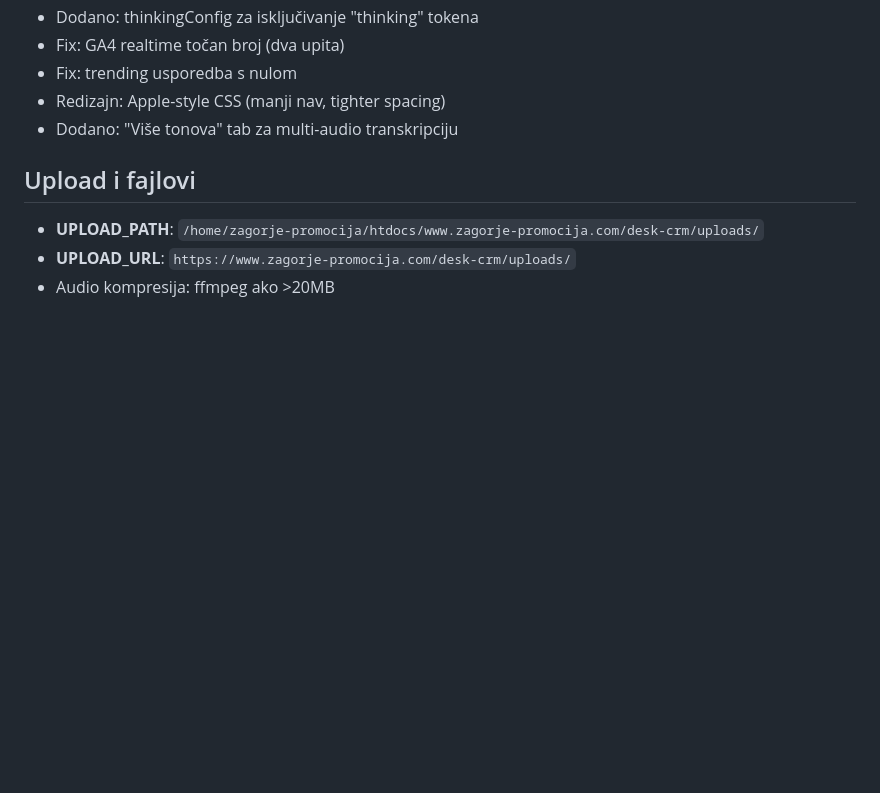
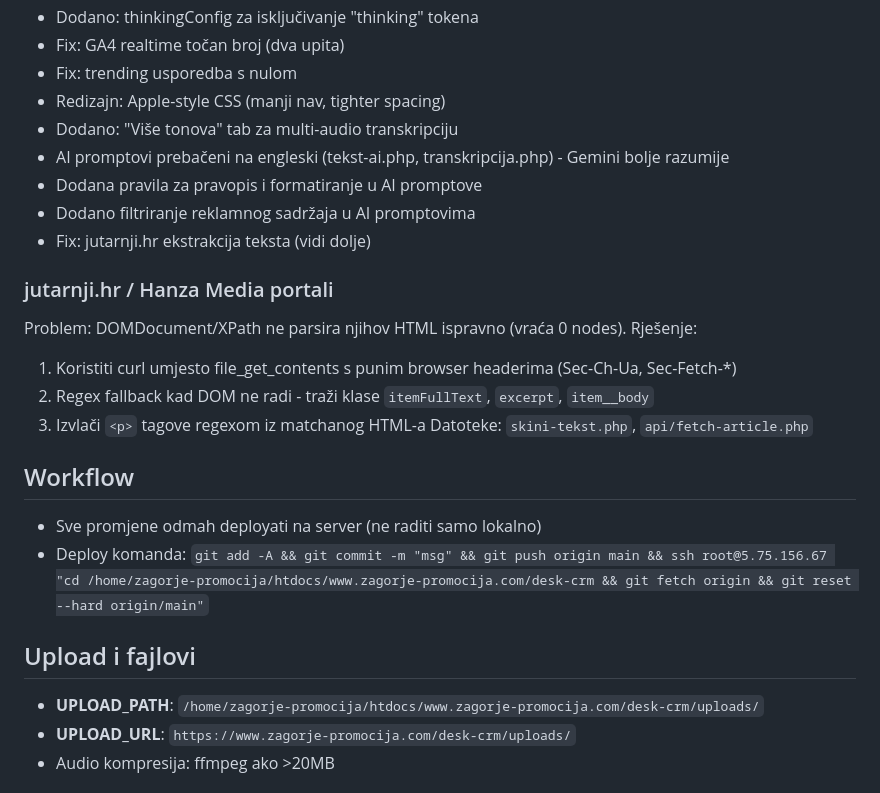
Before and after one commit to tihomirborovcak/desk-crm, a Markdown page: CLAUDE_NOTES.md, the part around the change. Rendered like a GitHub page; blank space fills up the shorter version.

Commit message:
Update CLAUDE_NOTES with recent changes

```diff
--- a/CLAUDE_NOTES.md
+++ b/CLAUDE_NOTES.md
@@ -69,6 +69,22 @@ Uvijek `html_entity_decode($text, ENT_QUOTES | ENT_HTML5, 'UTF-8')` za hrvatske
 - Fix: trending usporedba s nulom
 - Redizajn: Apple-style CSS (manji nav, tighter spacing)
 - Dodano: "Više tonova" tab za multi-audio transkripciju
+- AI promptovi prebačeni na engleski (tekst-ai.php, transkripcija.php) - Gemini bolje razumije
+- Dodana pravila za pravopis i formatiranje u AI promptove
+- Dodano filtriranje reklamnog sadržaja u AI promptovima
+- Fix: jutarnji.hr ekstrakcija teksta (vidi dolje)
+
+### jutarnji.hr / Hanza Media portali
+Problem: DOMDocument/XPath ne parsira njihov HTML ispravno (vraća 0 nodes).
+Rješenje:
+1. Koristiti curl umjesto file_get_contents s punim browser headerima (Sec-Ch-Ua, Sec-Fetch-*)
+2. Regex fallback kad DOM ne radi - traži klase `itemFullText`, `excerpt`, `item__body`
+3. Izvlači `<p>` tagove regexom iz matchanog HTML-a
+Datoteke: `skini-tekst.php`, `api/fetch-article.php`
+
+## Workflow
+- Sve promjene odmah deployati na server (ne raditi samo lokalno)
+- Deploy komanda: `git add -A && git commit -m "msg" && git push origin main && ssh root@5.75.156.67 "cd /home/zagorje-promocija/htdocs/www.zagorje-promocija.com/desk-crm && git fetch origin && git reset --hard origin/main"`
 
 ## Upload i fajlovi
 - **UPLOAD_PATH**: `/home/zagorje-promocija/htdocs/www.zagorje-promocija.com/desk-crm/uploads/`
```
